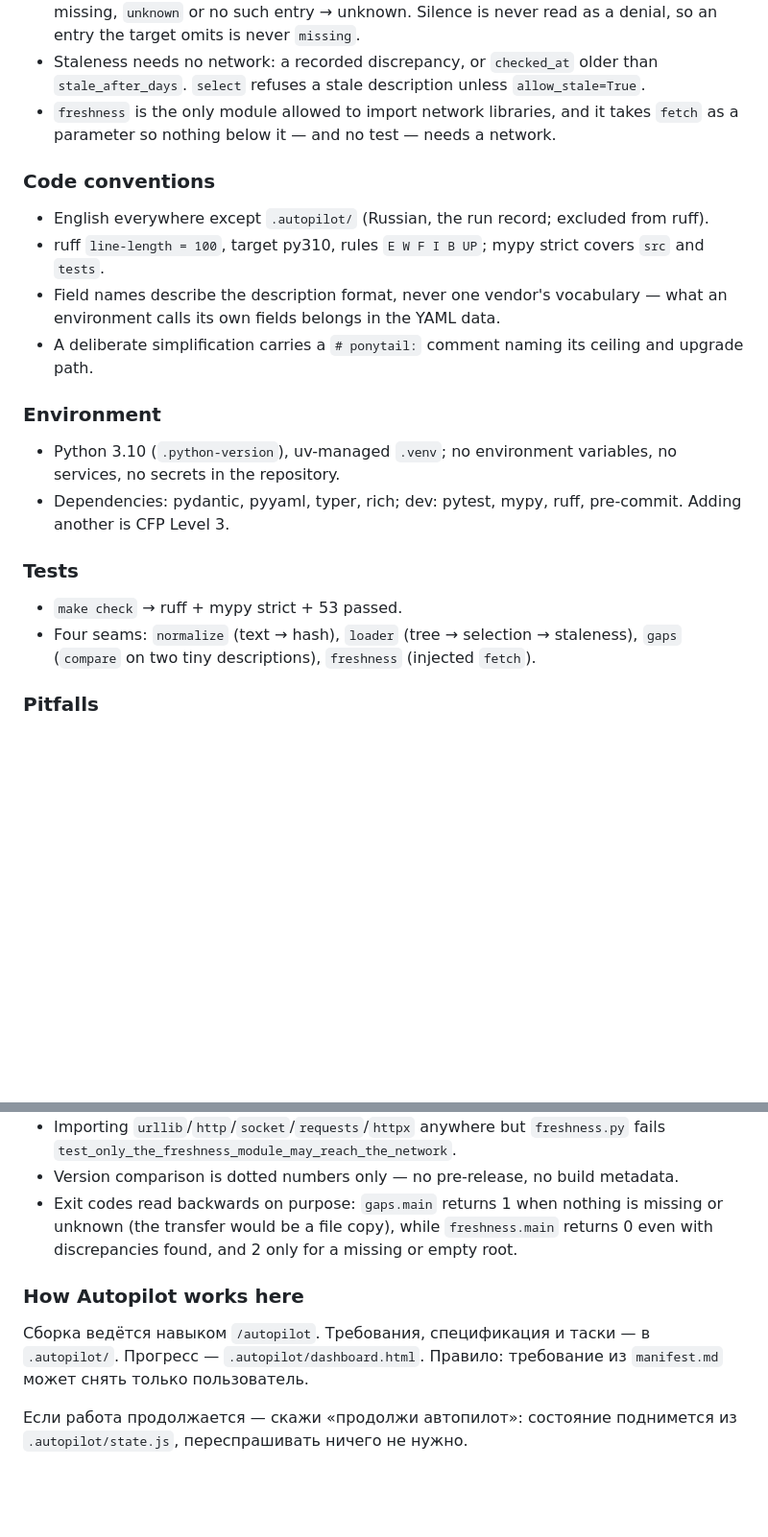
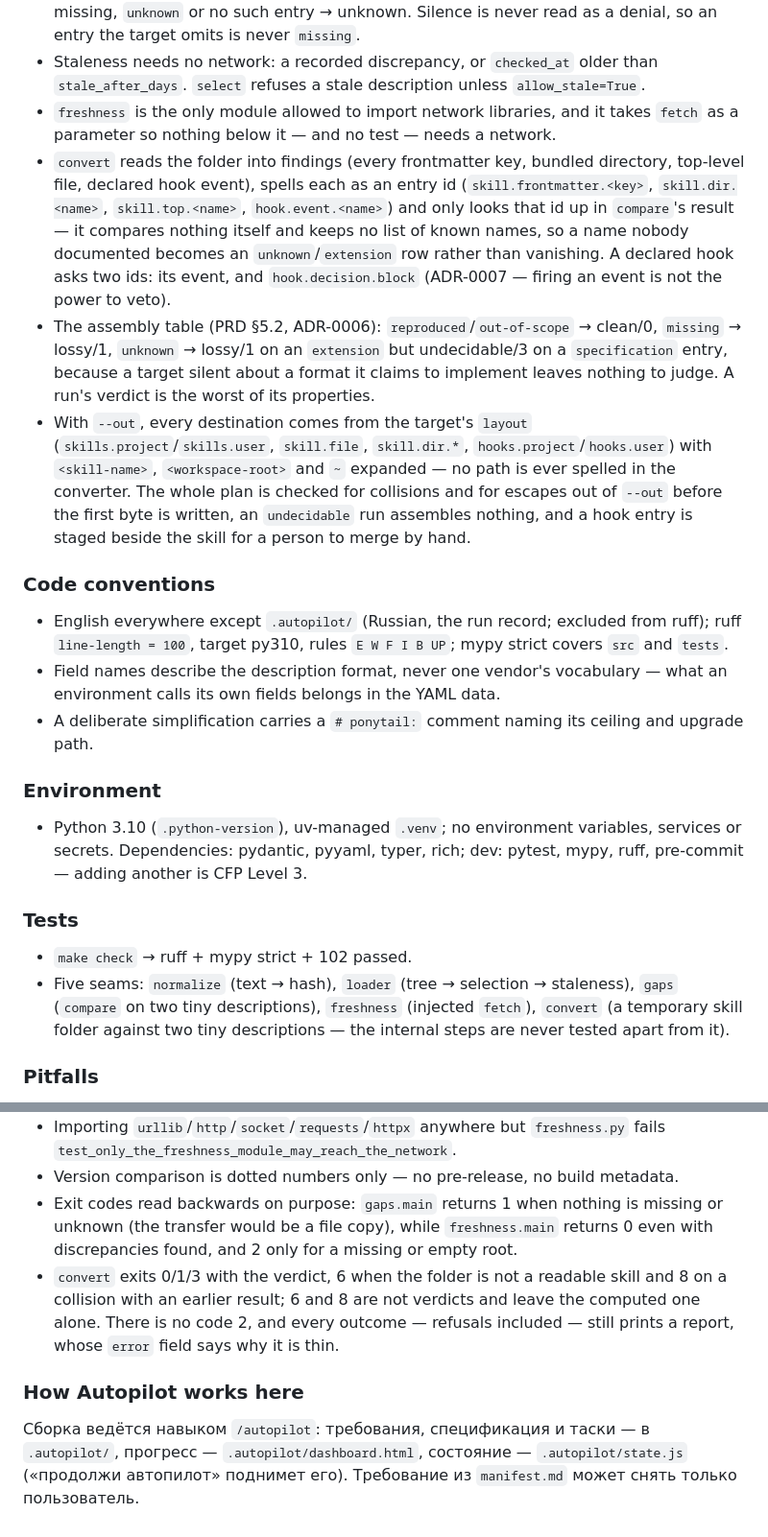
Before and after one commit to prgate/agent-skill-adapter, a Markdown page: AGENTS.md, 2 parts joined by grey strips. Shown at 96% size. Drawn GitHub-style; blank space fills up the shorter version.

```diff
--- a/AGENTS.md
+++ b/AGENTS.md
@@ -85,20 +87,21 @@ Reads vendor documentation of two agent environments into machine-checkable YAML
 - The outcome follows what the target documents: `supported` → reproduced, `unsupported` → missing, `unknown` or no such entry → unknown. Silence is never read as a denial, so an entry the target omits is never `missing`.
 - Staleness needs no network: a recorded discrepancy, or `checked_at` older than `stale_after_days`. `select` refuses a stale description unless `allow_stale=True`.
 - `freshness` is the only module allowed to import network libraries, and it takes `fetch` as a parameter so nothing below it — and no test — needs a network.
+- `convert` reads the folder into findings (every frontmatter key, bundled directory, top-level file, declared hook event), spells each as an entry id (`skill.frontmatter.<key>`, `skill.dir.<name>`, `skill.top.<name>`, `hook.event.<name>`) and only looks that id up in `compare`'s result — it compares nothing itself and keeps no list of known names, so a name nobody documented becomes an `unknown`/`extension` row rather than vanishing. A declared hook asks two ids: its event, and `hook.decision.block` (ADR-0007 — firing an event is not the power to veto).
+- The assembly table (PRD §5.2, ADR-0006): `reproduced`/`out-of-scope` → clean/0, `missing` → lossy/1, `unknown` → lossy/1 on an `extension` but undecidable/3 on a `specification` entry, because a target silent about a format it claims to implement leaves nothing to judge. A run's verdict is the worst of its properties.
+- With `--out`, every destination comes from the target's `layout` (`skills.project`/`skills.user`, `skill.file`, `skill.dir.*`, `hooks.project`/`hooks.user`) with `<skill-name>`, `<workspace-root>` and `~` expanded — no path is ever spelled in the converter. The whole plan is checked for collisions and for escapes out of `--out` before the first byte is written, an `undecidable` run assembles nothing, and a hook entry is staged beside the skill for a person to merge by hand.
 
 ### Code conventions
-- English everywhere except `.autopilot/` (Russian, the run record; excluded from ruff).
-- ruff `line-length = 100`, target py310, rules `E W F I B UP`; mypy strict covers `src` and `tests`.
+- English everywhere except `.autopilot/` (Russian, the run record; excluded from ruff); ruff `line-length = 100`, target py310, rules `E W F I B UP`; mypy strict covers `src` and `tests`.
 - Field names describe the description format, never one vendor's vocabulary — what an environment calls its own fields belongs in the YAML data.
 - A deliberate simplification carries a `# ponytail:` comment naming its ceiling and upgrade path.
 
 ### Environment
-- Python 3.10 (`.python-version`), uv-managed `.venv`; no environment variables, no services, no secrets in the repository.
-- Dependencies: pydantic, pyyaml, typer, rich; dev: pytest, mypy, ruff, pre-commit. Adding another is CFP Level 3.
+- Python 3.10 (`.python-version`), uv-managed `.venv`; no environment variables, services or secrets. Dependencies: pydantic, pyyaml, typer, rich; dev: pytest, mypy, ruff, pre-commit — adding another is CFP Level 3.
 
 ### Tests
-- `make check` → ruff + mypy strict + 53 passed.
-- Four seams: `normalize` (text → hash), `loader` (tree → selection → staleness), `gaps` (`compare` on two tiny descriptions), `freshness` (injected `fetch`).
+- `make check` → ruff + mypy strict + 102 passed.
+- Five seams: `normalize` (text → hash), `loader` (tree → selection → staleness), `gaps` (`compare` on two tiny descriptions), `freshness` (injected `fetch`), `convert` (a temporary skill folder against two tiny descriptions — the internal steps are never tested apart from it).
 
 ### Pitfalls
 - `AGENTS.md` must stay at 120 lines or fewer and `CLAUDE.md`/`GEMINI.md` must remain symlinks to it, or `tests/unit/test_governance.py` fails.
@@ -107,13 +110,10 @@ Reads vendor documentation of two agent environments into machine-checkable YAML
 - Importing `urllib`/`http`/`socket`/`requests`/`httpx` anywhere but `freshness.py` fails `test_only_the_freshness_module_may_reach_the_network`.
 - Version comparison is dotted numbers only — no pre-release, no build metadata.
 - Exit codes read backwards on purpose: `gaps.main` returns 1 when nothing is missing or unknown (the transfer would be a file copy), while `freshness.main` returns 0 even with discrepancies found, and 2 only for a missing or empty root.
+- `convert` exits 0/1/3 with the verdict, 6 when the folder is not a readable skill and 8 on a collision with an earlier result; 6 and 8 are not verdicts and leave the computed one alone. There is no code 2, and every outcome — refusals included — still prints a report, whose `error` field says why it is thin.
 
 ### How Autopilot works here
-
-Сборка ведётся навыком `/autopilot`. Требования, спецификация и таски — в `.autopilot/`.
-Прогресс — `.autopilot/dashboard.html`. Правило: требование из `manifest.md`
-может снять только пользователь.
-
-Если работа продолжается — скажи «продолжи автопилот»: состояние поднимется
-из `.autopilot/state.js`, переспрашивать ничего не нужно.
+Сборка ведётся навыком `/autopilot`: требования, спецификация и таски — в `.autopilot/`,
+прогресс — `.autopilot/dashboard.html`, состояние — `.autopilot/state.js` («продолжи
+автопилот» поднимет его). Требование из `manifest.md` может снять только пользователь.
 <!-- autopilot:end -->
```
Also changed, not shown: other parts of AGENTS.md (+9 -7 lines).
